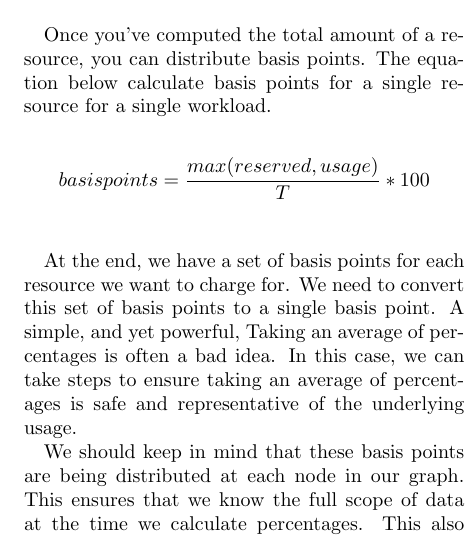
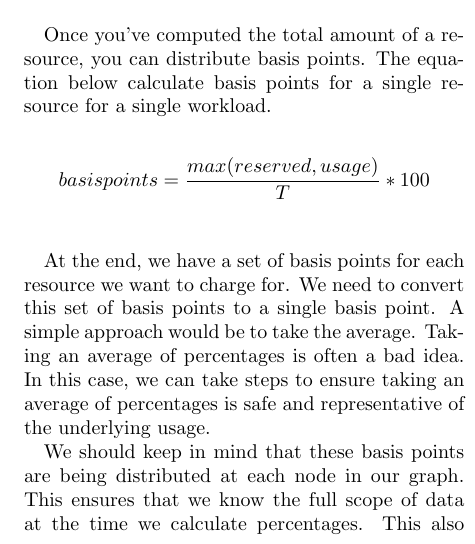
Before and after one commit to vijaySamanuri/mjpitz, a LaTeX paper (drafts/cost-attribution.tex): part of one column of page 4 of 7, cut so that both start at the same text. Compiled offline with pdfLaTeX.

Commit message:
fixed up unfinished sentence

```diff
--- a/drafts/cost-attribution.tex
+++ b/drafts/cost-attribution.tex
@@ -248,7 +248,7 @@
 
     At the end, we have a set of basis points for each resource we want to charge for.
     We need to convert this set of basis points to a single basis point.
-    A simple, and yet powerful,
+    A simple approach would be to take the average.
     Taking an average of percentages is often a bad idea.
     In this case, we can take steps to ensure taking an average of percentages is safe and representative of the underlying usage.
 
```
